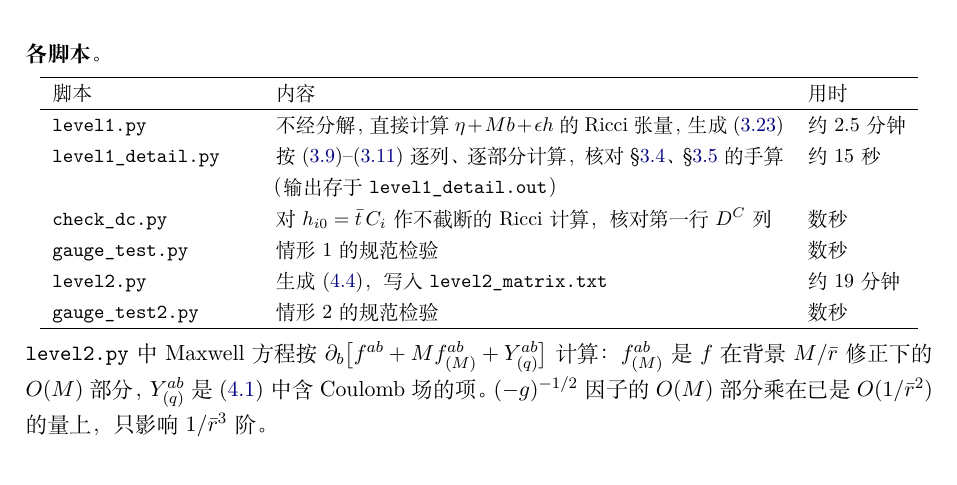
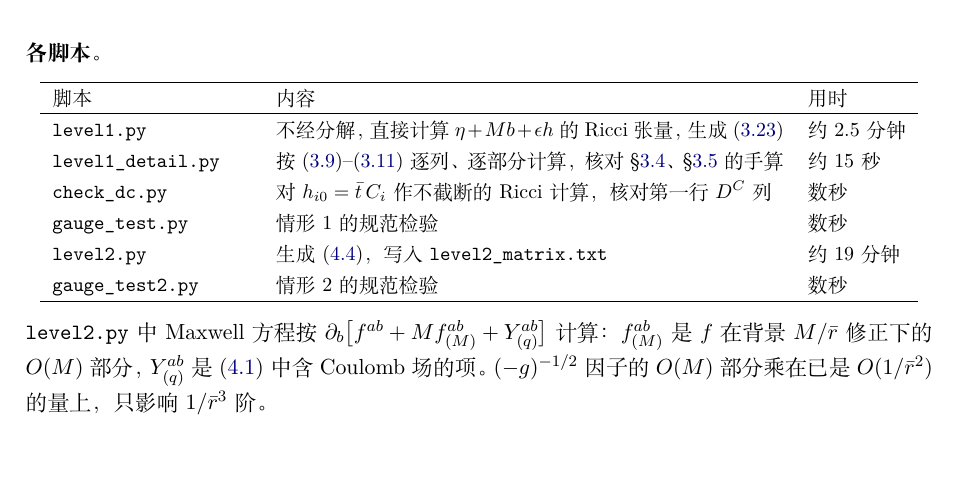
Before and after one commit to dongzhang84/classical_particles, a LaTeX document (derivations/p1/calc.tex): part of page 16 of 16, cut so that both start at the same text, the shorter picture padded with empty space. Compiled offline with XeLaTeX.

Commit message:
calc.tex: drop reference to an untracked output file
Co-Authored-By: Claude Opus 5.5 <noreply@anthropic.com>

```diff
--- a/derivations/p1/calc.tex
+++ b/derivations/p1/calc.tex
@@ -625,7 +625,7 @@ h^{\rm R}_{ta}\supset m\big(2R_{atct}+F_{at}F_{ct}-F_{ae}F^e{}_c-\delta_{ac}F_{e
 脚本 & 内容 & 用时\\
 \hline
 \texttt{level1.py} & 不经分解，直接计算 $\eta+Mb+\epsilon h$ 的 Ricci 张量，生成 \eqref{eq:L1matrix} & 约 2.5 分钟\\
-\texttt{level1\_detail.py} & 按 \eqref{eq:R0}--\eqref{eq:R1b} 逐列、逐部分计算，核对 \S\ref{sec:Hcols}、\S\ref{sec:Dcols} 的手算（输出存于 \texttt{level1\_detail.out}） & 约 15 秒\\
+\texttt{level1\_detail.py} & 按 \eqref{eq:R0}--\eqref{eq:R1b} 逐列、逐部分计算，核对 \S\ref{sec:Hcols}、\S\ref{sec:Dcols} 的手算 & 约 15 秒\\
 \texttt{check\_dc.py} & 对 $h_{i0}=\bar t\,C_i$ 作不截断的 Ricci 计算，核对第一行 $D^C$ 列 & 数秒\\
 \texttt{gauge\_test.py} & 情形 1 的规范检验 & 数秒\\
 \texttt{level2.py} & 生成 \eqref{eq:L2matrix}，写入 \texttt{level2\_matrix.txt} & 约 19 分钟\\
```
Also changed, not shown: derivations/p1/calc.pdf.
